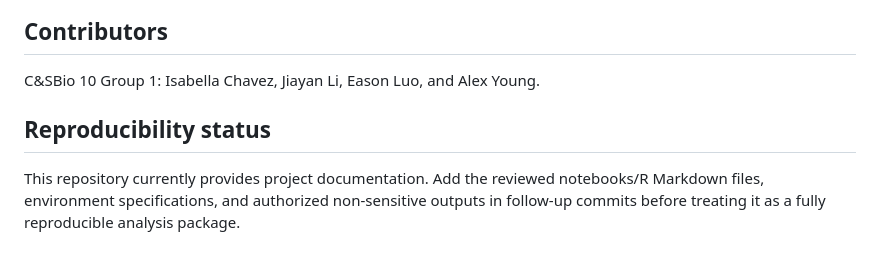
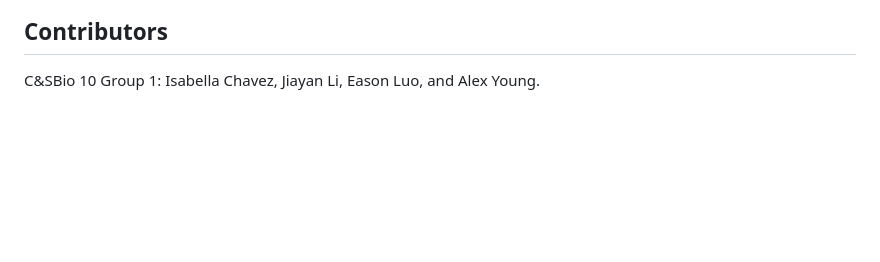
Before and after one commit to easonluo727/IBD-T-Cell-Marker-Analysis, a Markdown page: README.md, the part around the change. GitHub-like rendering; blank space fills up the shorter version.

```diff
--- a/README.md
+++ b/README.md
@@ -88,7 +88,3 @@ The original paper describes Crohn's-associated CD4+ tissue-resident memory T ce
 ## Contributors
 
 C&SBio 10 Group 1: Isabella Chavez, Jiayan Li, Eason Luo, and Alex Young.
-
-## Reproducibility status
-
-This repository currently provides project documentation. Add the reviewed notebooks/R Markdown files, environment specifications, and authorized non-sensitive outputs in follow-up commits before treating it as a fully reproducible analysis package.
```
